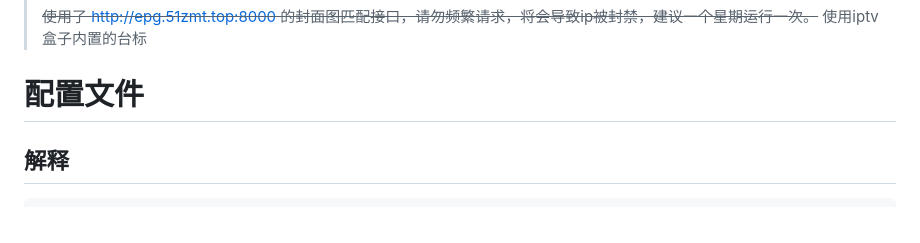
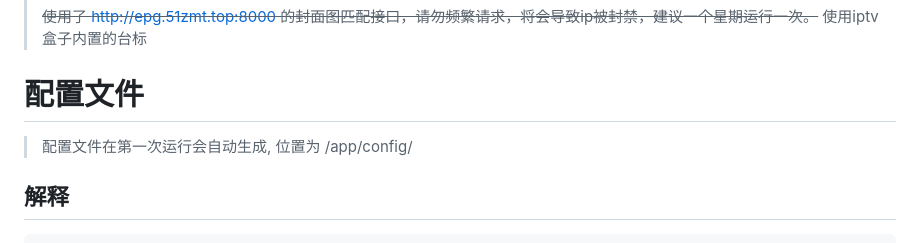
Before and after one commit to xinjiawei/iptv, a Markdown page: README.md, the part around the change. Drawn GitHub-style.

```diff
--- a/README.md
+++ b/README.md
@@ -13,6 +13,7 @@
 >
 > ~~使用了 http://epg.51zmt.top:8000 的封面图匹配接口，请勿频繁请求，将会导致ip被封禁，建议一个星期运行一次。~~ 使用iptv盒子内置的台标
 # 配置文件
+> 配置文件在第一次运行会自动生成, 位置为 /app/config/
 ## 解释
     "debug_mode": 0 调试模式, 会保存下来大量日志,默认关闭,
     "main_version": "4.1.31",
```
